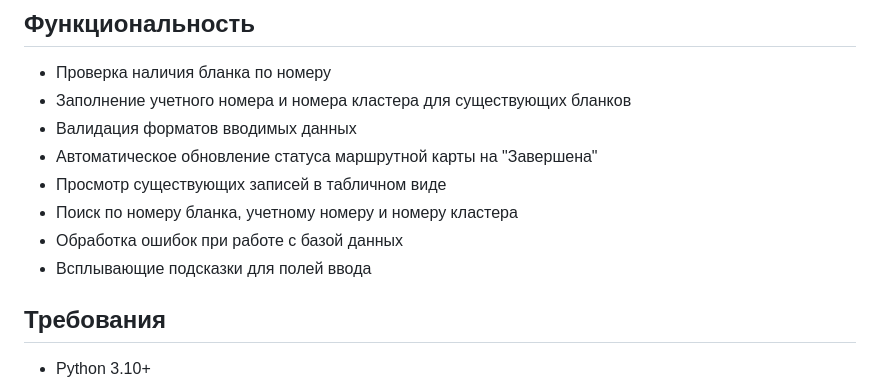
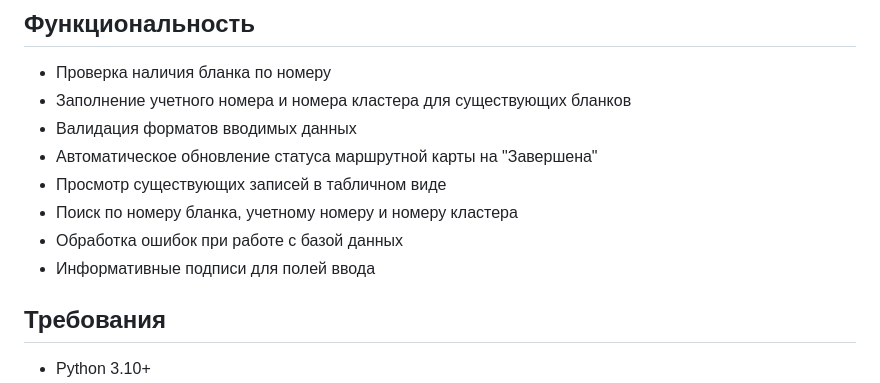
Before and after one commit to fedotrick/status, a Markdown page: README.md, the part around the change. Rendered like a GitHub page.

Commit message:
Обновлен README с информацией об изменениях относительно подсказок

```diff
--- a/README.md
+++ b/README.md
@@ -11,7 +11,7 @@
 - Просмотр существующих записей в табличном виде
 - Поиск по номеру бланка, учетному номеру и номеру кластера
 - Обработка ошибок при работе с базой данных
-- Всплывающие подсказки для полей ввода
+- Информативные подписи для полей ввода
 
 ## Требования
 
```
